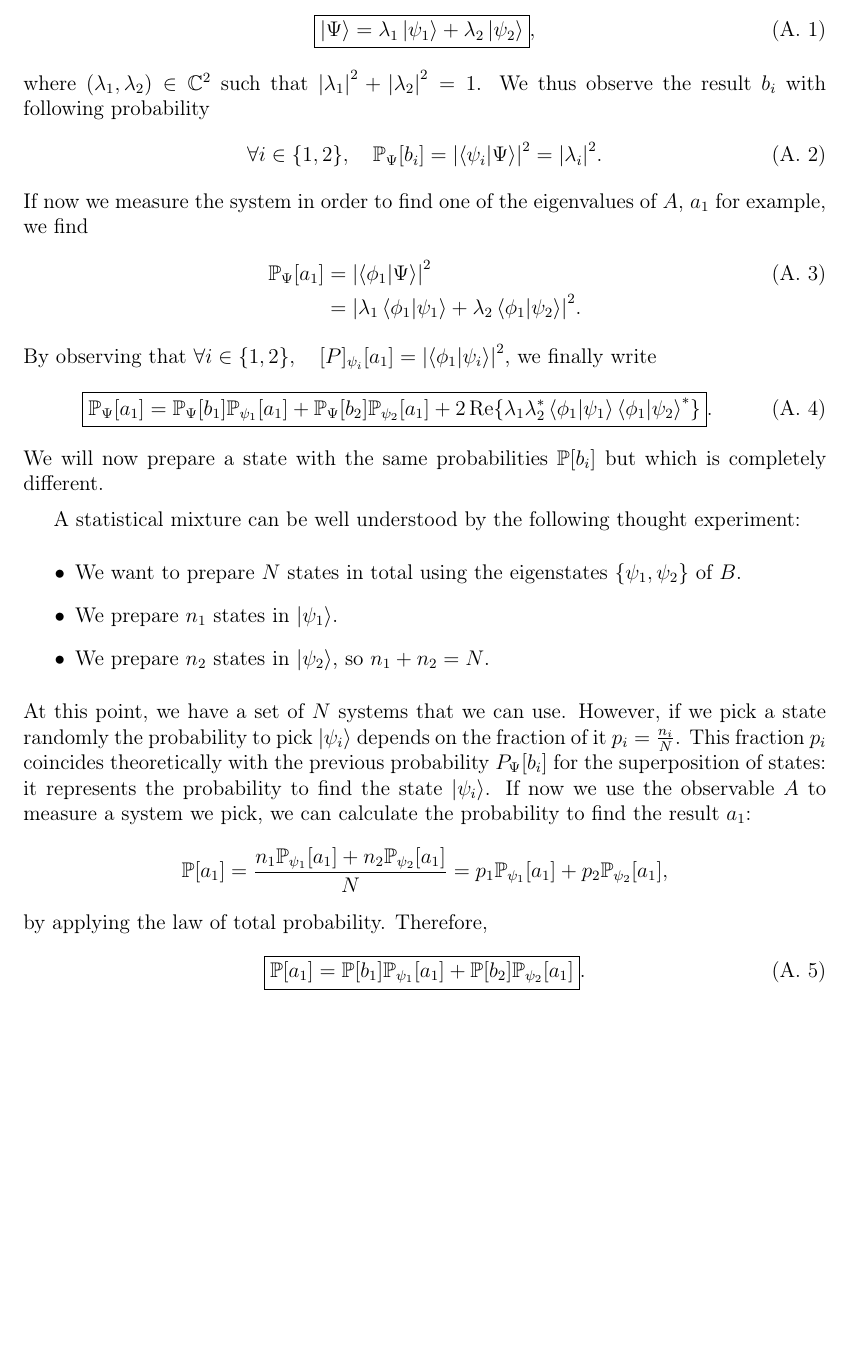
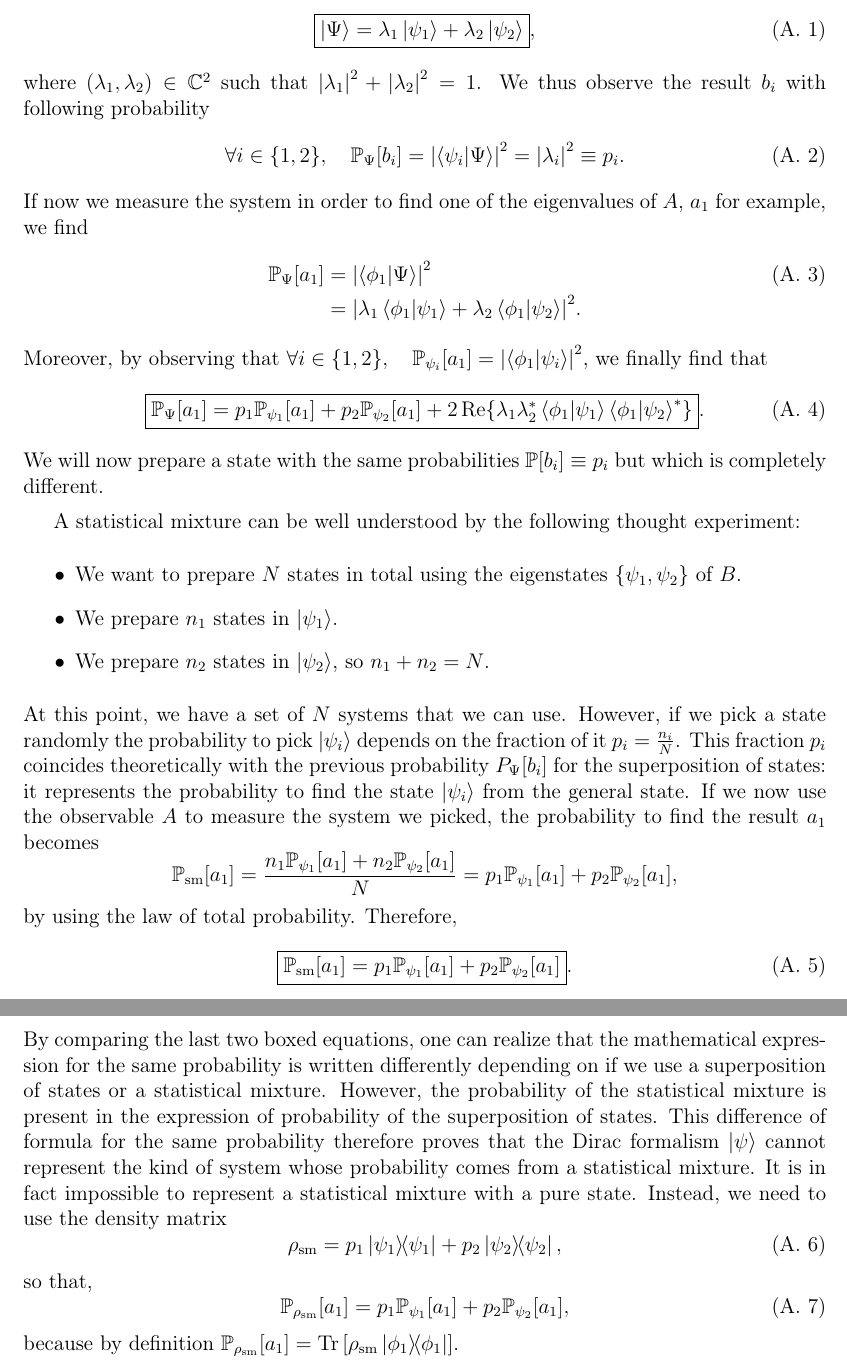
Before and after one commit to JulioSteve/Stage2026, a LaTeX document (LaTeX/main.tex, which reads LaTeX/appendices/mixture.tex, LaTeX/appendices/pictures.tex): part of page 15 of 20 before the commit and two parts of pages 15 and 16 of 21 after it, the two joined at a grey line, cut so that both start at the same text, the shorter picture padded with empty space. Compiled offline with pdfLaTeX.

Commit message:
appendix mixture stochastic finie V0

```diff
--- /dev/null
+++ b/LaTeX/appendices/mixture.tex
@@ -0,0 +13,41 @@
+\begin{equation}
+    \boxed{\ket{\Psi} = \lambda_1\ket{\psi_1}+\lambda_2\ket{\psi_2}},
+\end{equation}
+where $\qty(\lambda_1,\lambda_2)\in\mathbb{C}^2$ such that $\abs{\lambda_1}^2+\abs{\lambda_2}^2=1$. We thus observe the result $b_i$ with following probability
+\begin{equation}
+    \forall i\in\qty{1,2},\quad\mathbb{P}_\Psi[b_i]=\abs{\braket{\psi_i}{\Psi}}^2=\abs{\lambda_i}^2\equiv p_i.
+\end{equation}
+If now we measure the system in order to find one of the eigenvalues of $A$, $a_1$ for example, we find
+\begin{align}
+    \mathbb{P}_\Psi[a_1] &= \abs{\braket{\phi_1}{\Psi}}^2\\
+    &= \abs{\lambda_1\braket{\phi_1}{\psi_1}+\lambda_2\braket{\phi_1}{\psi_2}}^2\notag.
+\end{align}
+Moreover, by observing that $\forall i\in\qty{1,2},\quad\mathbb{P}_{\psi_i}[a_1]=\abs{\braket{\phi_1}{\psi_i}}^2$, we finally find that
+\begin{equation}
+    \boxed{\mathbb{P}_\Psi[a_1] = p_1\mathbb{P}_{\psi_1}[a_1]+p_2\mathbb{P}_{\psi_2}[a_1] + 2\Re{\lambda_1\lambda_2^*\braket{\phi_1}{\psi_1}\braket{\phi_1}{\psi_2}^*}}.
+\end{equation}
+We will now prepare a state with the same probabilities $\mathbb{P}[b_i]\equiv p_i$ but which is completely different.
+
+A statistical mixture can be well understood by the following thought experiment:
+\begin{itemize}
+    \item We want to prepare $N$ states in total using the eigenstates $\qty{\psi_1,\psi_2}$ of $B$.
+    \item We prepare $n_1$ states in $\ket{\psi_1}$.
+    \item We prepare $n_2$ states in $\ket{\psi_2}$, so $n_1+n_2=N$.
+\end{itemize}
+At this point, we have a set of $N$ systems that we can use. However, if we pick a state randomly the probability to pick $\ket{\psi_i}$ depends on the fraction of it $p_i=\frac{n_i}{N}$. This fraction $p_i$ coincides theoretically with the previous probability $P_\Psi[b_i]$ for the superposition of states: it represents the probability to find the state $\ket{\psi_i}$ from the general state. If we now use the observable $A$ to measure the system we picked, the probability to find the result $a_1$ becomes
+\begin{equation*}
+    \mathbb{P}_\mathrm{sm}[a_1] = \frac{n_1\mathbb{P}_{\psi_1}[a_1]+n_2\mathbb{P}_{\psi_2}[a_1]}{N} = p_1\mathbb{P}_{\psi_1}[a_1]+p_2\mathbb{P}_{\psi_2}[a_1],
+\end{equation*}
+by using the law of total probability. Therefore,
+\begin{equation}
+    \boxed{\mathbb{P}_\mathrm{sm}[a_1] =p_1\mathbb{P}_{\psi_1}[a_1]+p_2\mathbb{P}_{\psi_2}[a_1]}.
+\end{equation}
+By comparing the last two boxed equations, one can realize that the mathematical expression for the same probability is written differently depending on if we use a superposition of states or a statistical mixture. However, the probability of the statistical mixture is present in the expression of probability of the superposition of states. This difference of formula for the same probability therefore proves that the Dirac formalism $\ket{\psi}$ cannot represent the kind of system whose probability comes from a statistical mixture. It is in fact impossible to represent a statistical mixture with a pure state. Instead, we need to use the density matrix
+\begin{equation}
+    \rho_\mathrm{sm} = p_1\ketbra{\psi_1}+p_2\ketbra{\psi_2},
+\end{equation}
+so that,
+\begin{equation}
+    \mathbb{P}_{\rho_\mathrm{sm}}[a_1] = p_1\mathbb{P}_{\psi_1}[a_1]+p_2\mathbb{P}_{\psi_2}[a_1],
+\end{equation}
+because by definition $\mathbb{P}_{\rho_\mathrm{sm}}[a_1]=\Tr{\rho_\mathrm{sm}\ketbra{\phi_1}}$.
--- a/LaTeX/appendices.tex
+++ b/LaTeX/appendices/pictures.tex
@@ -13,37 +1,3 @@ We can define a state $\ket{\Psi}$ in superposition of the eigenstates of the ob
-\begin{equation}
-    \boxed{\ket{\Psi} = \lambda_1\ket{\psi_1}+\lambda_2\ket{\psi_2}},
-\end{equation}
-where $\qty(\lambda_1,\lambda_2)\in\mathbb{C}^2$ such that $\abs{\lambda_1}^2+\abs{\lambda_2}^2=1$. We thus observe the result $b_i$ with following probability
-\begin{equation}
-    \forall i\in\qty{1,2},\quad\mathbb{P}_\Psi[b_i]=\abs{\braket{\psi_i}{\Psi}}^2=\abs{\lambda_i}^2.
-\end{equation}
-If now we measure the system in order to find one of the eigenvalues of $A$, $a_1$ for example, we find
-\begin{align}
-    \mathbb{P}_\Psi[a_1] &= \abs{\braket{\phi_1}{\Psi}}^2\\
-    &= \abs{\lambda_1\braket{\phi_1}{\psi_1}+\lambda_2\braket{\phi_1}{\psi_2}}^2\notag.
-\end{align}
-By observing that $\forall i\in\qty{1,2},\quad\mathbb[P]_{\psi_i}[a_1]=\abs{\braket{\phi_1}{\psi_i}}^2$, we finally write
-\begin{equation}
-    \boxed{\mathbb{P}_\Psi[a_1] = \mathbb{P}_\Psi[b_1]\mathbb{P}_{\psi_1}[a_1]+\mathbb{P}_\Psi[b_2]\mathbb{P}_{\psi_2}[a_1] + 2\Re{\lambda_1\lambda_2^*\braket{\phi_1}{\psi_1}\braket{\phi_1}{\psi_2}^*}}.
-\end{equation}
-We will now prepare a state with the same probabilities $\mathbb{P}[b_i]$ but which is completely different.
-
-A statistical mixture can be well understood by the following thought experiment:
-\begin{itemize}
-    \item We want to prepare $N$ states in total using the eigenstates $\qty{\psi_1,\psi_2}$ of $B$.
-    \item We prepare $n_1$ states in $\ket{\psi_1}$.
-    \item We prepare $n_2$ states in $\ket{\psi_2}$, so $n_1+n_2=N$.
-\end{itemize}
-At this point, we have a set of $N$ systems that we can use. However, if we pick a state randomly the probability to pick $\ket{\psi_i}$ depends on the fraction of it $p_i=\frac{n_i}{N}$. This fraction $p_i$ coincides theoretically with the previous probability $P_\Psi[b_i]$ for the superposition of states: it represents the probability to find the state $\ket{\psi_i}$. If now we use the observable $A$ to measure a system we pick, we can calculate the probability to find the result $a_1$:
-\begin{equation*}
-    \mathbb{P}[a_1] = \frac{n_1\mathbb{P}_{\psi_1}[a_1]+n_2\mathbb{P}_{\psi_2}[a_1]}{N} = p_1\mathbb{P}_{\psi_1}[a_1]+p_2\mathbb{P}_{\psi_2}[a_1],
-\end{equation*}
-by applying the law of total probability. Therefore,
-\begin{equation}
-    \boxed{\mathbb{P}[a_1] =\mathbb{P}[b_1]\mathbb{P}_{\psi_1}[a_1]+\mathbb{P}[b_2]\mathbb{P}_{\psi_2}[a_1]}.
-\end{equation}
-
-\newpage
 \section{Representations of quantum mechanics}\label{ann:pictures}
 \subsection*{Brief complement of quantum mechanics}
 An average is defined in quantum mechanics by
```
Also changed, not shown: LaTeX/appendices/inputoutput.tex (added, +2 -0 lines), LaTeX/appendices/stochastic.tex (added, +2 -0 lines), LaTeX/basics.tex (+2 -2 lines), LaTeX/main.tex (+8 -2 lines), LaTeX/main.pdf, LaTeX/appendices/mixture.tex (12 more changed lines), LaTeX/appendices/pictures.tex (19 more changed lines), 2 other files.
